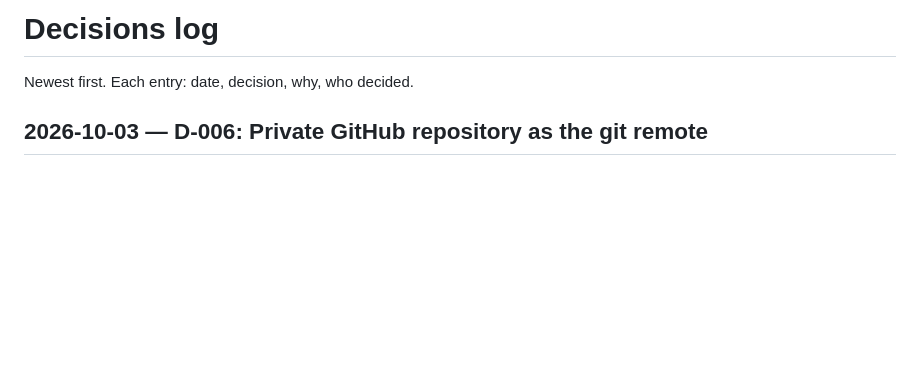
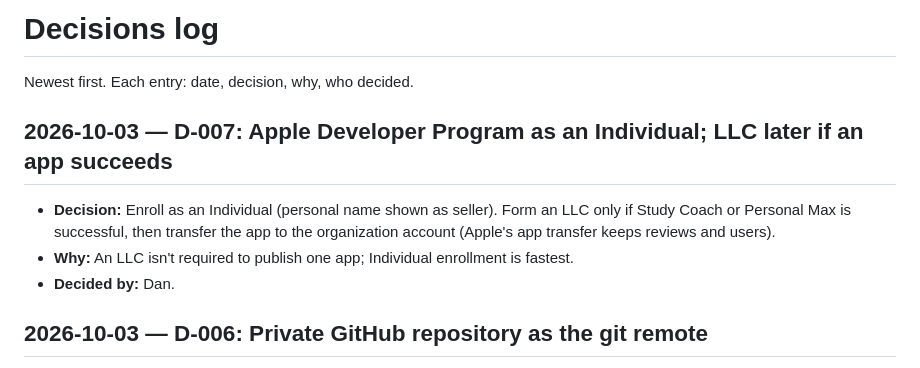
Before and after one commit to danfrancisdo1-eng/study-coach, a Markdown page: docs/DECISIONS.md, the part around the change. Drawn GitHub-style; blank space fills up the shorter version.

Commit message:
docs: log D-007 (Apple Developer as Individual, LLC later)
Co-Authored-By: Claude Opus 5.5 <noreply@anthropic.com>

```diff
--- a/docs/DECISIONS.md
+++ b/docs/DECISIONS.md
@@ -1,6 +1,11 @@
 # Decisions log
 
 Newest first. Each entry: date, decision, why, who decided.
+
+## 2026-10-03 — D-007: Apple Developer Program as an Individual; LLC later if an app succeeds
+- **Decision:** Enroll as an Individual (personal name shown as seller). Form an LLC only if Study Coach or Personal Max is successful, then transfer the app to the organization account (Apple's app transfer keeps reviews and users).
+- **Why:** An LLC isn't required to publish one app; Individual enrollment is fastest.
+- **Decided by:** Dan.
 
 ## 2026-10-03 — D-006: Private GitHub repository as the git remote
 - **Decision:** Push the project to a private GitHub repository.
```
